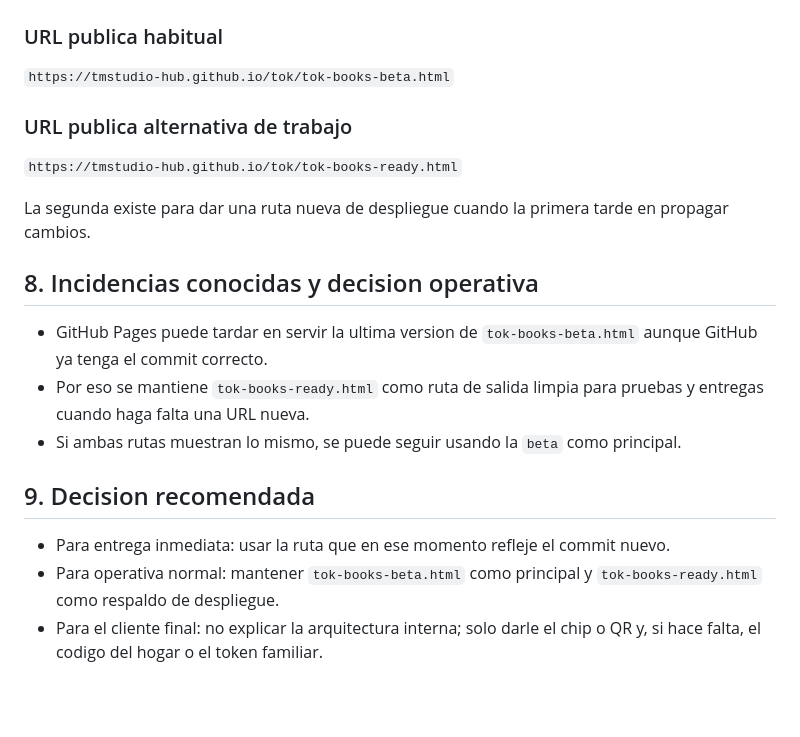
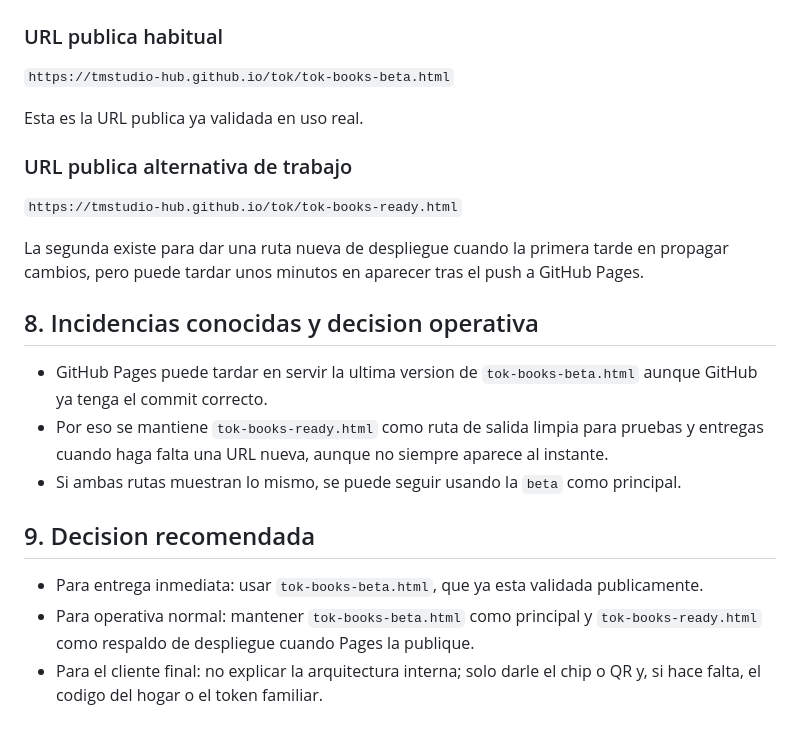
Before and after one commit to TMStudio-hub/tok, a Markdown page: README-OPERATIVO-TOK-BOOKS.md, the part around the change. Rendered like a GitHub page; blank space fills up the shorter version.

Commit message:
Clarify BOOKS public rollout guidance

```diff
--- a/README-OPERATIVO-TOK-BOOKS.md
+++ b/README-OPERATIVO-TOK-BOOKS.md
@@ -74,20 +74,22 @@ Pasos:
 
 `https://tmstudio-hub.github.io/tok/tok-books-beta.html`
 
+Esta es la URL publica ya validada en uso real.
+
 ### URL publica alternativa de trabajo
 
 `https://tmstudio-hub.github.io/tok/tok-books-ready.html`
 
-La segunda existe para dar una ruta nueva de despliegue cuando la primera tarde en propagar cambios.
+La segunda existe para dar una ruta nueva de despliegue cuando la primera tarde en propagar cambios, pero puede tardar unos minutos en aparecer tras el push a GitHub Pages.
 
 ## 8. Incidencias conocidas y decision operativa
 
 - GitHub Pages puede tardar en servir la ultima version de `tok-books-beta.html` aunque GitHub ya tenga el commit correcto.
-- Por eso se mantiene `tok-books-ready.html` como ruta de salida limpia para pruebas y entregas cuando haga falta una URL nueva.
+- Por eso se mantiene `tok-books-ready.html` como ruta de salida limpia para pruebas y entregas cuando haga falta una URL nueva, aunque no siempre aparece al instante.
 - Si ambas rutas muestran lo mismo, se puede seguir usando la `beta` como principal.
 
 ## 9. Decision recomendada
 
-- Para entrega inmediata: usar la ruta que en ese momento refleje el commit nuevo.
-- Para operativa normal: mantener `tok-books-beta.html` como principal y `tok-books-ready.html` como respaldo de despliegue.
+- Para entrega inmediata: usar `tok-books-beta.html`, que ya esta validada publicamente.
+- Para operativa normal: mantener `tok-books-beta.html` como principal y `tok-books-ready.html` como respaldo de despliegue cuando Pages la publique.
 - Para el cliente final: no explicar la arquitectura interna; solo darle el chip o QR y, si hace falta, el codigo del hogar o el token familiar.
```
